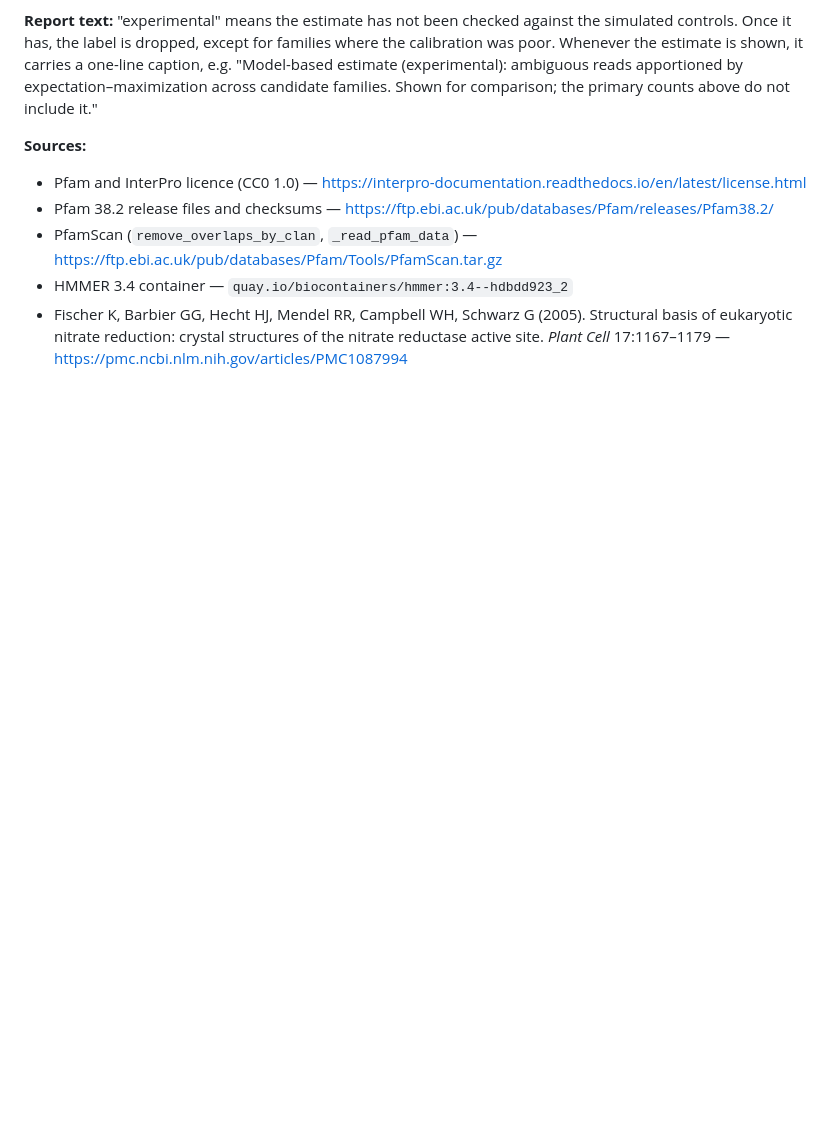
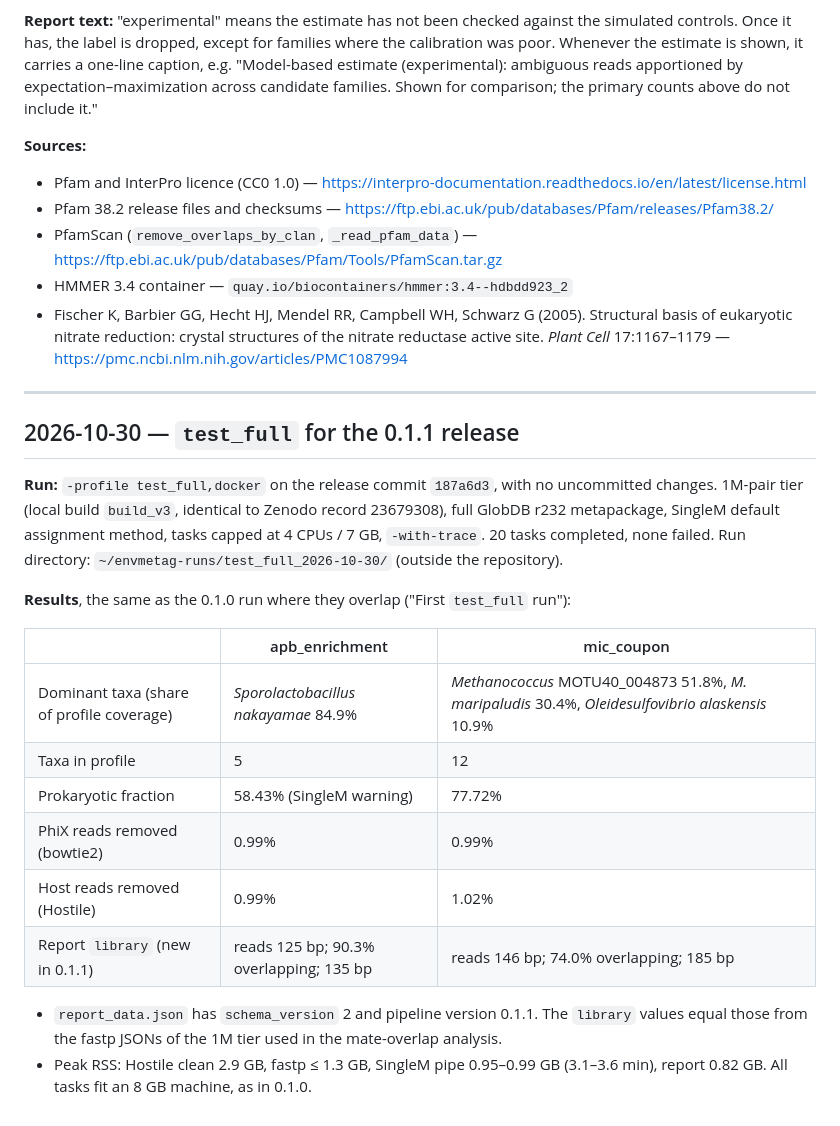
Before and after one commit to ampfalaeris/envmetag, a Markdown page: DECISIONS.md, the part around the change. Drawn GitHub-style; blank space fills up the shorter version.

Commit message:
Record the 0.1.1 test_full run
test_full on the release commit 187a6d3 passed: same dominant species,
prokaryotic fractions (58.43%, 77.72%) and spike removal (~1%) as 0.1.0,
and the new report `library` values match fastp (135 and 185 bp median
insert of overlapping pairs). Noted in CHANGELOG.md and DECISIONS.md.

Co-Authored-By: Claude Opus 5.5 <noreply@anthropic.com>

```diff
--- a/DECISIONS.md
+++ b/DECISIONS.md
@@ -1222,3 +1222,23 @@ Sources:
 - PfamScan (`remove_overlaps_by_clan`, `_read_pfam_data`) — https://ftp.ebi.ac.uk/pub/databases/Pfam/Tools/PfamScan.tar.gz
 - HMMER 3.4 container — `quay.io/biocontainers/hmmer:3.4--hdbdd923_2`
 - Fischer K, Barbier GG, Hecht HJ, Mendel RR, Campbell WH, Schwarz G (2005). Structural basis of eukaryotic nitrate reduction: crystal structures of the nitrate reductase active site. _Plant Cell_ 17:1167–1179 — https://pmc.ncbi.nlm.nih.gov/articles/PMC1087994
+
+---
+
+## 2026-10-30 — `test_full` for the 0.1.1 release
+
+**Run:** `-profile test_full,docker` on the release commit `187a6d3`, with no uncommitted changes. 1M-pair tier (local build `build_v3`, identical to Zenodo record 23679308), full GlobDB r232 metapackage, SingleM default assignment method, tasks capped at 4 CPUs / 7 GB, `-with-trace`. 20 tasks completed, none failed. Run directory: `~/envmetag-runs/test_full_2026-10-30/` (outside the repository).
+
+**Results**, the same as the 0.1.0 run where they overlap ("First `test_full` run"):
+
+|                                           | apb_enrichment                          | mic_coupon                                                                                        |
+| ----------------------------------------- | --------------------------------------- | ------------------------------------------------------------------------------------------------- |
+| Dominant taxa (share of profile coverage) | _Sporolactobacillus nakayamae_ 84.9%    | _Methanococcus_ MOTU40_004873 51.8%, _M. maripaludis_ 30.4%, _Oleidesulfovibrio alaskensis_ 10.9% |
+| Taxa in profile                           | 5                                       | 12                                                                                                |
+| Prokaryotic fraction                      | 58.43% (SingleM warning)                | 77.72%                                                                                            |
+| PhiX reads removed (bowtie2)              | 0.99%                                   | 0.99%                                                                                             |
+| Host reads removed (Hostile)              | 0.99%                                   | 1.02%                                                                                             |
+| Report `library` (new in 0.1.1)           | reads 125 bp; 90.3% overlapping; 135 bp | reads 146 bp; 74.0% overlapping; 185 bp                                                           |
+
+- `report_data.json` has `schema_version` 2 and pipeline version 0.1.1. The `library` values equal those from the fastp JSONs of the 1M tier used in the mate-overlap analysis.
+- Peak RSS: Hostile clean 2.9 GB, fastp ≤ 1.3 GB, SingleM pipe 0.95–0.99 GB (3.1–3.6 min), report 0.82 GB. All tasks fit an 8 GB machine, as in 0.1.0.
```
Also changed, not shown: CHANGELOG.md (+4 -0 lines).
